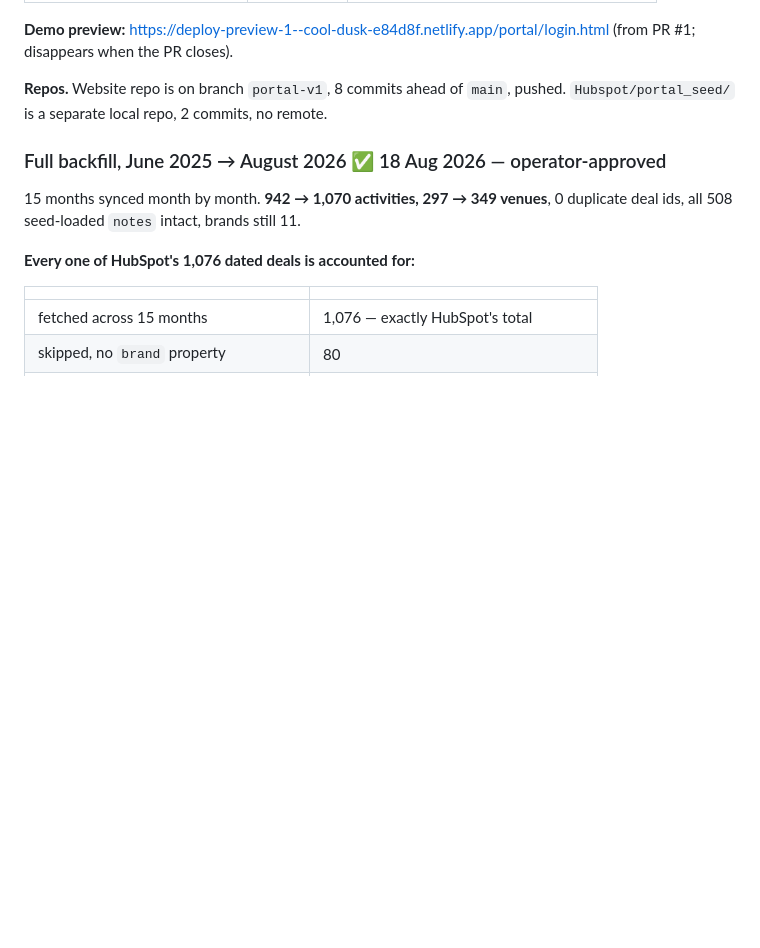
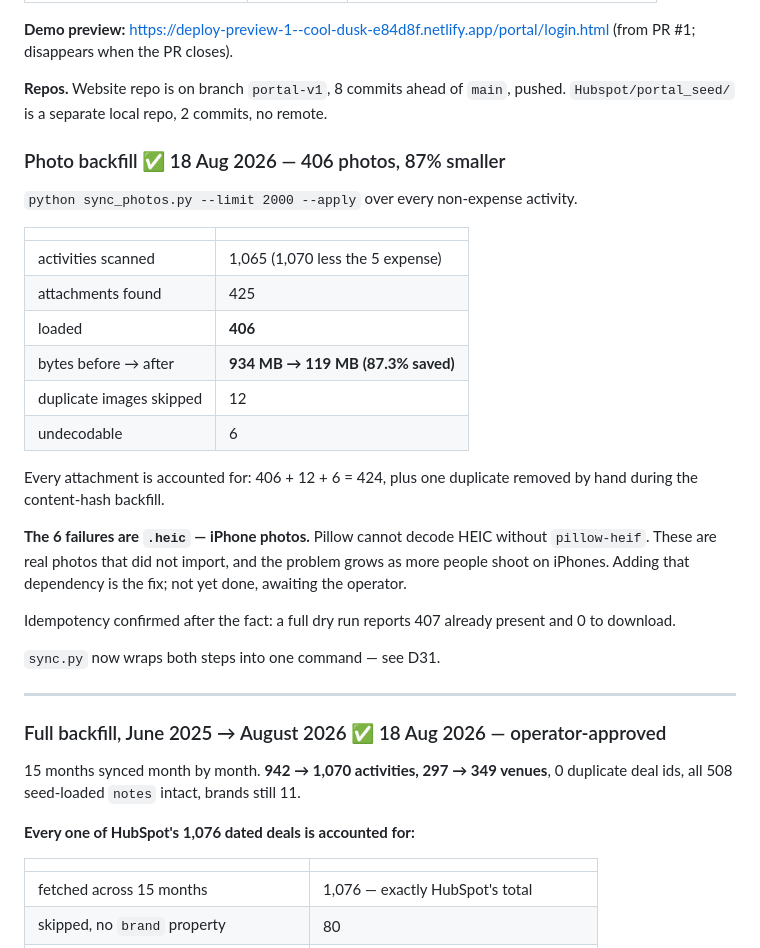
Before and after one commit to nfatta/iHospitality, a Markdown page: PROGRESS.md, the part around the change. Drawn GitHub-style; blank space fills up the shorter version.

Commit message:
Build log: photo backfill, 406 photos at 87% smaller
934 MB of originals became 119 MB of derivatives. Six .heic files failed to
decode - real iPhone photos that need pillow-heif to import.

Co-Authored-By: Claude Opus 5 <noreply@anthropic.com>

```diff
--- a/PROGRESS.md
+++ b/PROGRESS.md
@@ -234,6 +234,34 @@ real brands are onboarded**:
 
 **Repos.** Website repo is on branch `portal-v1`, 8 commits ahead of `main`,
 pushed. `Hubspot/portal_seed/` is a separate local repo, 2 commits, no remote.
+
+### Photo backfill ✅ 18 Aug 2026 — 406 photos, 87% smaller
+
+`python sync_photos.py --limit 2000 --apply` over every non-expense activity.
+
+| | |
+|---|---|
+| activities scanned | 1,065 (1,070 less the 5 expense) |
+| attachments found | 425 |
+| loaded | **406** |
+| bytes before → after | **934 MB → 119 MB (87.3% saved)** |
+| duplicate images skipped | 12 |
+| undecodable | 6 |
+
+Every attachment is accounted for: 406 + 12 + 6 = 424, plus one duplicate
+removed by hand during the content-hash backfill.
+
+**The 6 failures are `.heic` — iPhone photos.** Pillow cannot decode HEIC
+without `pillow-heif`. These are real photos that did not import, and the
+problem grows as more people shoot on iPhones. Adding that dependency is the
+fix; not yet done, awaiting the operator.
+
+Idempotency confirmed after the fact: a full dry run reports 407 already
+present and 0 to download.
+
+`sync.py` now wraps both steps into one command — see D31.
+
+---
 
 ### Full backfill, June 2025 → August 2026 ✅ 18 Aug 2026 — operator-approved
 
```
